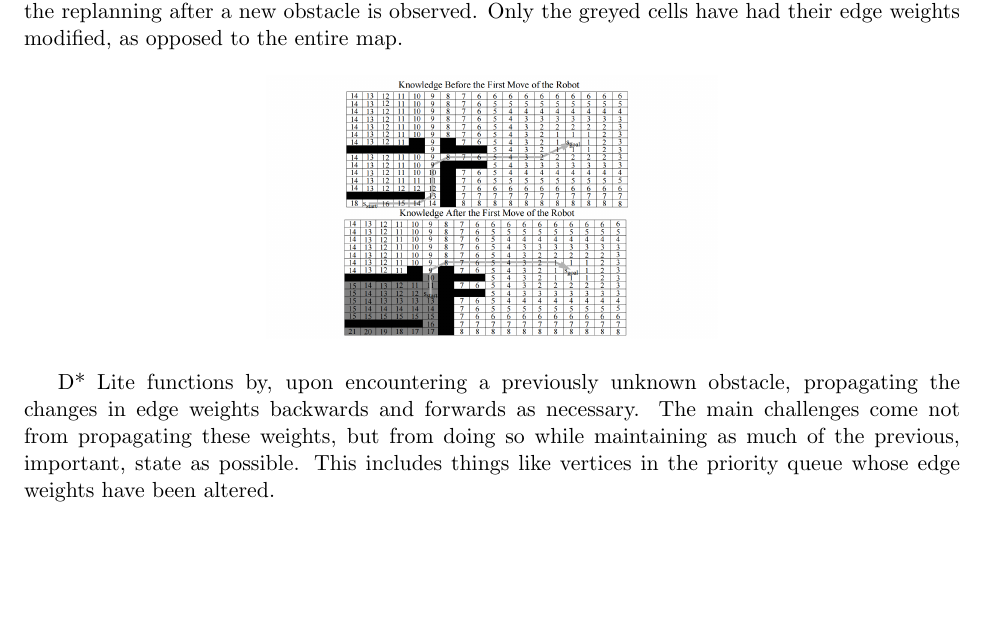
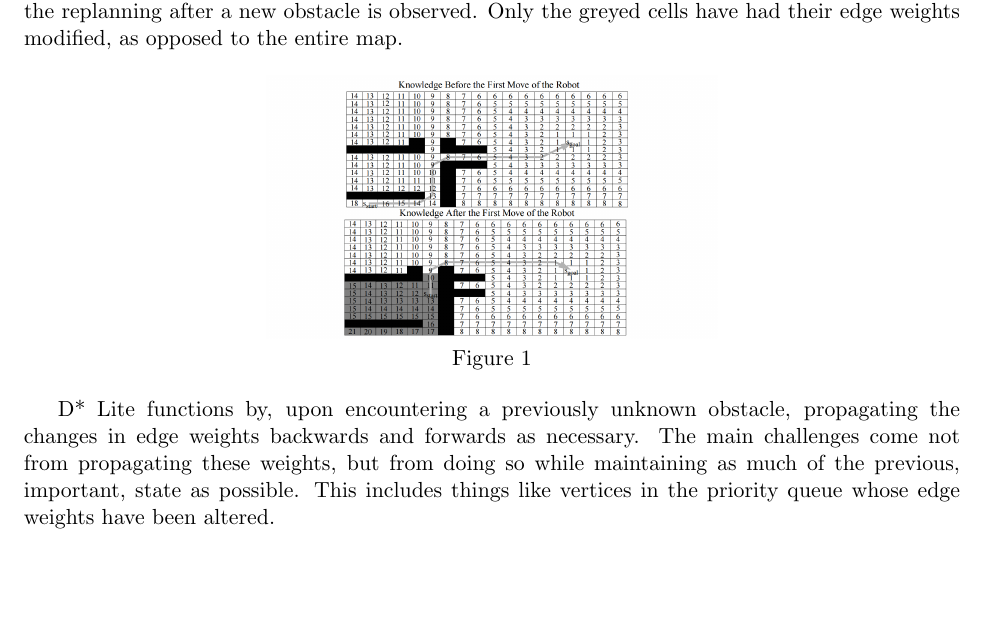
Before and after one commit to todd-beckman/CSCI-432, a LaTeX document (2.investigation/deliverable.tex): part of page 2 of 3, cut so that both start at the same text. Compiled offline with pdfLaTeX.

Commit message:
labeled figure

```diff
--- a/2.investigation/deliverable.tex
+++ b/2.investigation/deliverable.tex
@@ -50,6 +50,8 @@ D* lite is a modern path planning algorithm proposed by Sven Koenig and Maxim Li
 
 \begin{center}
     \includegraphics[scale=0.15]{dstarlite}
+
+    Figure 1
 \end{center}
 
 D* Lite functions by, upon encountering a previously unknown obstacle, propagating the changes in edge weights backwards and forwards as necessary. The main challenges come not from propagating these weights, but from doing so while maintaining as much of the previous, important, state as possible. This includes things like vertices in the priority queue whose edge weights have been altered.
```
